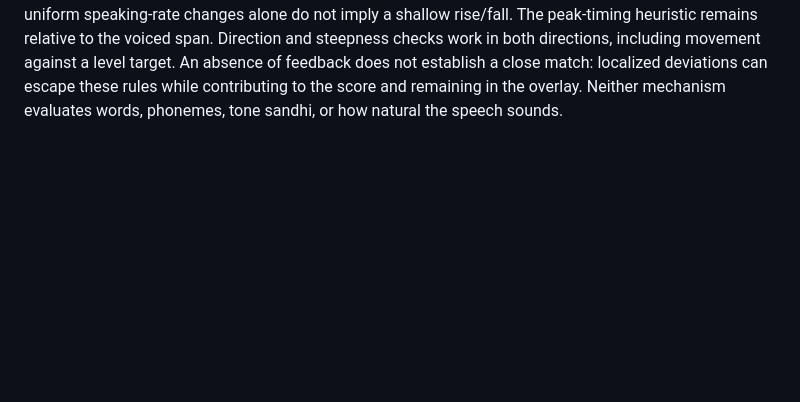
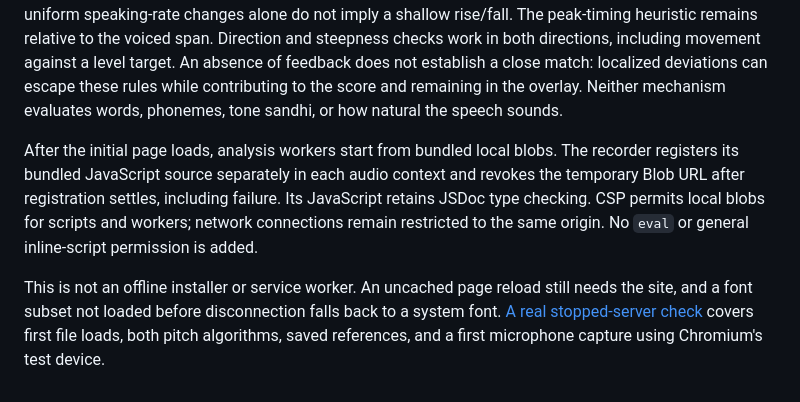
Before and after one commit to antonsoo/tonemirror, a Markdown page: docs/audio-boundaries.md, the part around the change. Rendered like a GitHub page; blank space fills up the shorter version.

```diff
--- a/docs/audio-boundaries.md
+++ b/docs/audio-boundaries.md
@@ -80,3 +80,17 @@ feedback does not establish a close match: localized deviations can escape
 these rules while contributing to the score and remaining in the overlay.
 Neither mechanism evaluates words,
 phonemes, tone sandhi, or how natural the speech sounds.
+
+
+After the initial page loads, analysis workers start from bundled local blobs.
+The recorder registers its bundled JavaScript source separately in each audio
+context and revokes the temporary Blob URL after registration settles, including
+failure. Its JavaScript retains JSDoc type checking. CSP permits local blobs for
+scripts and workers; network connections remain restricted to the same origin.
+No `eval` or general inline-script permission is added.
+
+This is not an offline installer or service worker. An uncached page reload
+still needs the site, and a font subset not loaded before disconnection falls
+back to a system font. [A real stopped-server check](../studies/offline-start/README.md)
+covers first file loads, both pitch algorithms, saved references, and a first
+microphone capture using Chromium's test device.
```
Also changed, not shown: CHANGELOG.md (+6 -0 lines), README.md (+11 -7 lines), studies/offline-start/README.md (added, +100 -0 lines), docs/assets/offline-start/offline-comparison-1440.png (added), docs/assets/offline-start/offline-comparison-375.png (added), 15 other files.
